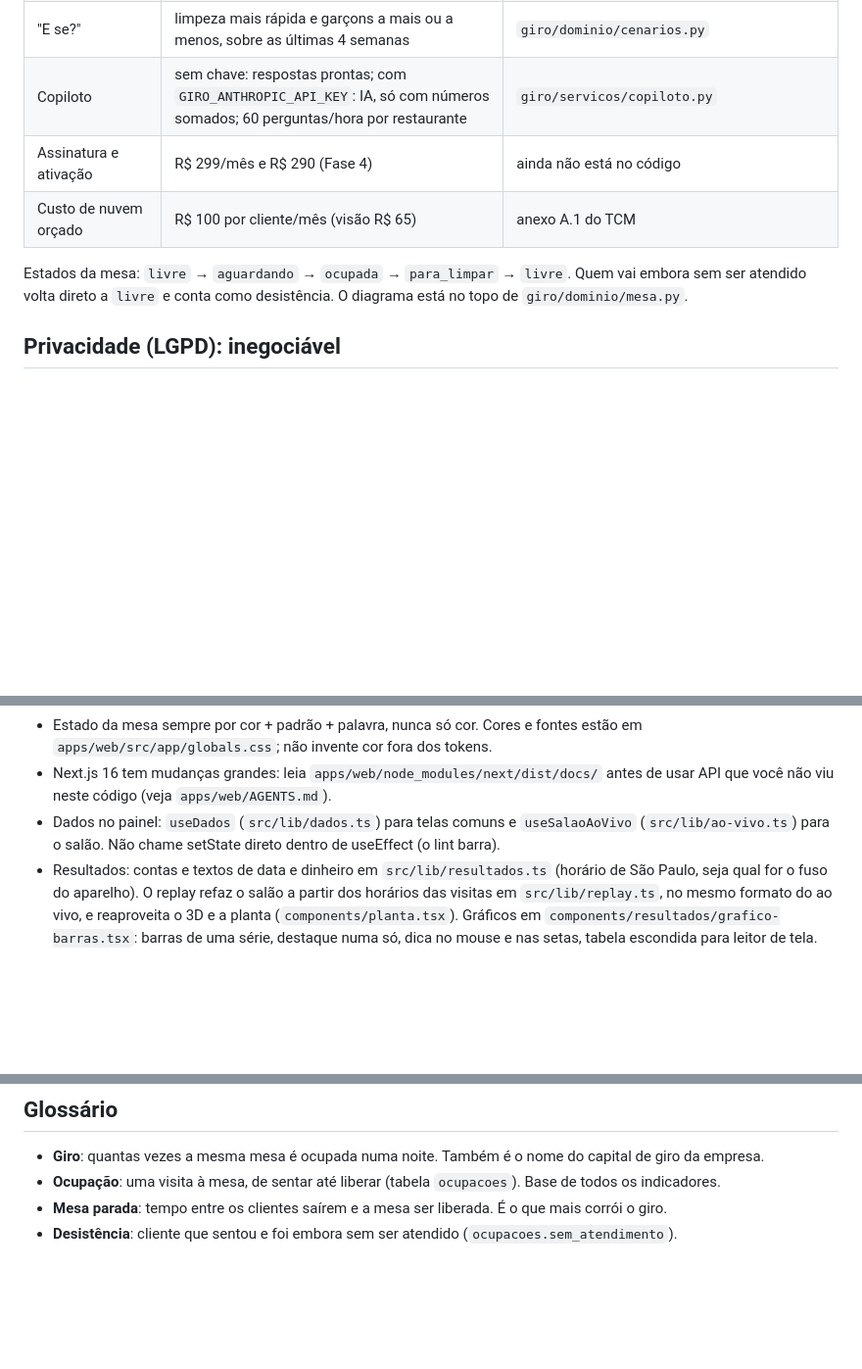
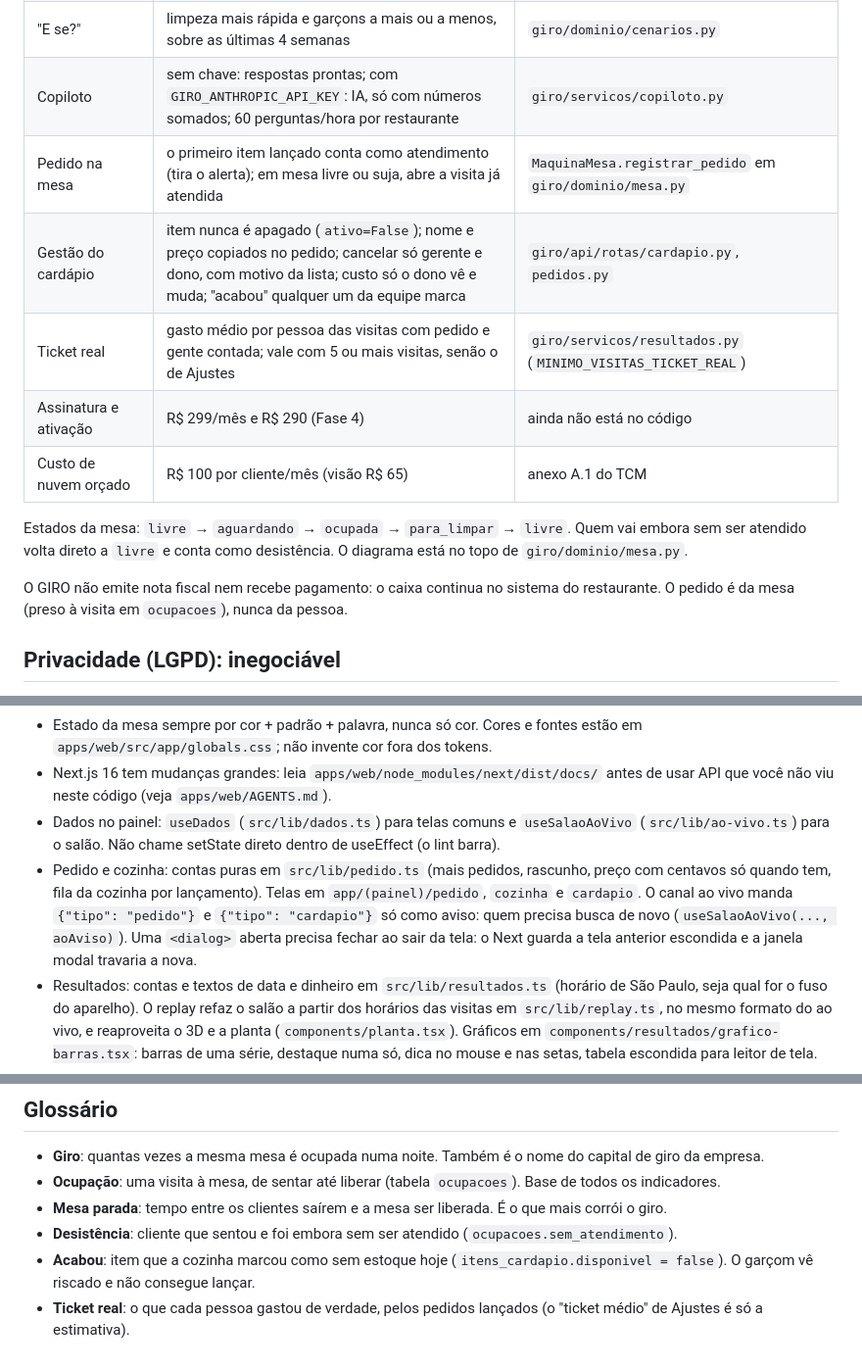
Before and after one commit to Matheusbritooo/Giro-empresa, a Markdown page: CLAUDE.md, 3 parts joined by grey strips. Shown at 98% size. Rendered like a GitHub page; blank space fills up the shorter version.

```diff
--- a/CLAUDE.md
+++ b/CLAUDE.md
@@ -20,10 +20,15 @@ Cliente: restaurante de bairro com 6 a 20 mesas, na região oeste da Grande São
 | Ticket médio e horário do salão | R$ 85 por pessoa, 18:00 às 23:30 (o dono muda em Ajustes) | `Restaurante.ticket_medio_centavos`, `abre_as`, `fecha_as` |
 | "E se?" | limpeza mais rápida e garçons a mais ou a menos, sobre as últimas 4 semanas | `giro/dominio/cenarios.py` |
 | Copiloto | sem chave: respostas prontas; com `GIRO_ANTHROPIC_API_KEY`: IA, só com números somados; 60 perguntas/hora por restaurante | `giro/servicos/copiloto.py` |
+| Pedido na mesa | o primeiro item lançado conta como atendimento (tira o alerta); em mesa livre ou suja, abre a visita já atendida | `MaquinaMesa.registrar_pedido` em `giro/dominio/mesa.py` |
+| Gestão do cardápio | item nunca é apagado (`ativo=False`); nome e preço copiados no pedido; cancelar só gerente e dono, com motivo da lista; custo só o dono vê e muda; "acabou" qualquer um da equipe marca | `giro/api/rotas/cardapio.py`, `pedidos.py` |
+| Ticket real | gasto médio por pessoa das visitas com pedido e gente contada; vale com 5 ou mais visitas, senão o de Ajustes | `giro/servicos/resultados.py` (`MINIMO_VISITAS_TICKET_REAL`) |
 | Assinatura e ativação | R$ 299/mês e R$ 290 (Fase 4) | ainda não está no código |
 | Custo de nuvem orçado | R$ 100 por cliente/mês (visão R$ 65) | anexo A.1 do TCM |
 
 Estados da mesa: `livre` → `aguardando` → `ocupada` → `para_limpar` → `livre`. Quem vai embora sem ser atendido volta direto a `livre` e conta como desistência. O diagrama está no topo de `giro/dominio/mesa.py`.
+
+O GIRO não emite nota fiscal nem recebe pagamento: o caixa continua no sistema do restaurante. O pedido é da mesa (preso à visita em `ocupacoes`), nunca da pessoa.
 
 ## Privacidade (LGPD): inegociável
 
@@ -100,6 +105,7 @@ Login de demonstração (senha `giro1234`): `admin@giro.demo`, `marcos@cantina.d
 - Estado da mesa sempre por cor + padrão + palavra, nunca só cor. Cores e fontes estão em `apps/web/src/app/globals.css`; não invente cor fora dos tokens.
 - Next.js 16 tem mudanças grandes: leia `apps/web/node_modules/next/dist/docs/` antes de usar API que você não viu neste código (veja `apps/web/AGENTS.md`).
 - Dados no painel: `useDados` (`src/lib/dados.ts`) para telas comuns e `useSalaoAoVivo` (`src/lib/ao-vivo.ts`) para o salão. Não chame setState direto dentro de useEffect (o lint barra).
+- Pedido e cozinha: contas puras em `src/lib/pedido.ts` (mais pedidos, rascunho, preço com centavos só quando tem, fila da cozinha por lançamento). Telas em `app/(painel)/pedido`, `cozinha` e `cardapio`. O canal ao vivo manda `{"tipo": "pedido"}` e `{"tipo": "cardapio"}` só como aviso: quem precisa busca de novo (`useSalaoAoVivo(..., aoAviso)`). Uma `<dialog>` aberta precisa fechar ao sair da tela: o Next guarda a tela anterior escondida e a janela modal travaria a nova.
 - Resultados: contas e textos de data e dinheiro em `src/lib/resultados.ts` (horário de São Paulo, seja qual for o fuso do aparelho). O replay refaz o salão a partir dos horários das visitas em `src/lib/replay.ts`, no mesmo formato do ao vivo, e reaproveita o 3D e a planta (`components/planta.tsx`). Gráficos em `components/resultados/grafico-barras.tsx`: barras de uma série, destaque numa só, dica no mouse e nas setas, tabela escondida para leitor de tela.
 - Salão 3D: as contas de posição ficam em `salao-3d/planta.ts` (testadas sem 3D), as do garçom em `garcom.ts`, as da câmera em `camera-mesa.ts` e a escolha de quem senta em `escolha-pessoas.ts`. As placas das mesas são botões comuns da página que o `Projetor` move; não use o `Html` do drei (perdia a placa da primeira mesa). Cores do 3D vêm dos tokens (`salao-3d/cores.ts`).
 - Modelos 3D (pessoas e decoração) ficam em `apps/web/public/modelos/` e são gerados por `infra/modelos-3d/gerar.sh` (Blender + gltf-transform), nunca editados à mão. Clientes têm pose assada (sem esqueleto) e só o garçom tem esqueleto. Carregue com `useGLTF(url, false, true)` (meshopt, sem Draco, sem CDN) e reaproveite geometria e material (InstancedMesh). Crédito e licença de cada modelo em `public/modelos/CREDITOS.md`.
@@ -125,3 +131,5 @@ Login de demonstração (senha `giro1234`): `admin@giro.demo`, `marcos@cantina.d
 - **Ocupação**: uma visita à mesa, de sentar até liberar (tabela `ocupacoes`). Base de todos os indicadores.
 - **Mesa parada**: tempo entre os clientes saírem e a mesa ser liberada. É o que mais corrói o giro.
 - **Desistência**: cliente que sentou e foi embora sem ser atendido (`ocupacoes.sem_atendimento`).
+- **Acabou**: item que a cozinha marcou como sem estoque hoje (`itens_cardapio.disponivel = false`). O garçom vê riscado e não consegue lançar.
+- **Ticket real**: o que cada pessoa gastou de verdade, pelos pedidos lançados (o "ticket médio" de Ajustes é só a estimativa).
```
Also changed, not shown: README.md (+22 -2 lines), docs/telas/cozinha.png (added), docs/telas/pedido-celular.png (added), docs/telas/resultados-cardapio.png (added).
